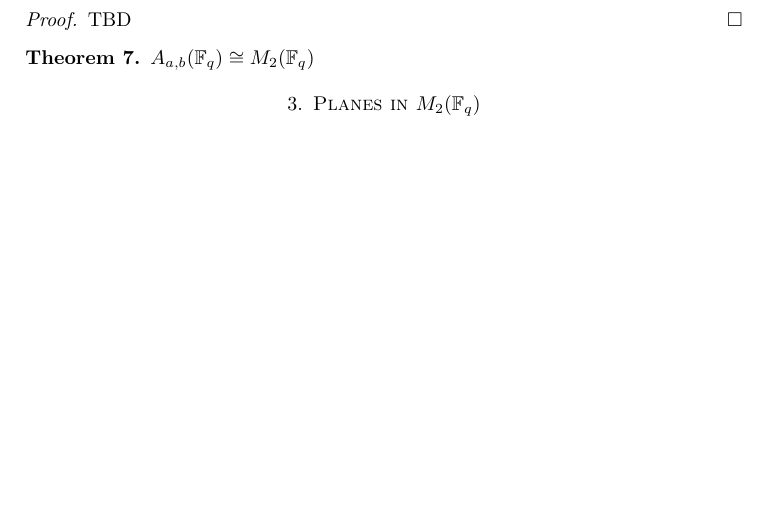
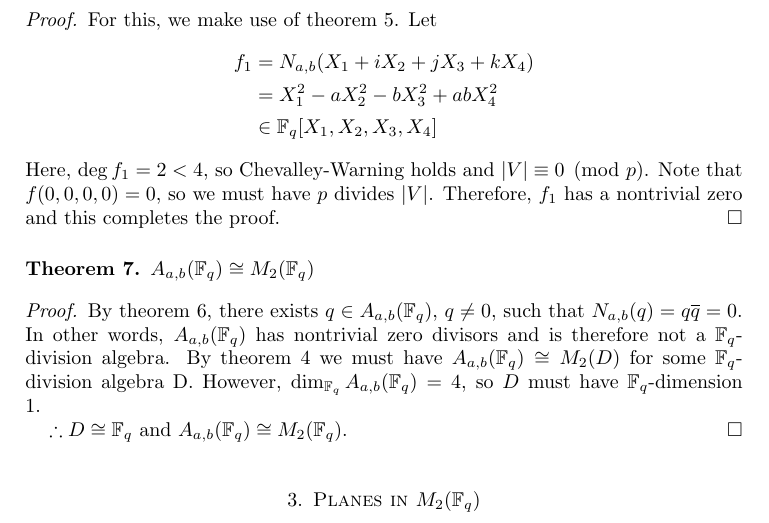
Before and after one commit to iangallagherm/senior_project_writeup, a LaTeX paper (quaternions_finite_fields.tex): part of page 2 of 4 before the commit and part of page 2 of 5 after it, cut at the place of the change, the shorter picture padded with empty space. Compiled offline with pdfLaTeX.

Commit message:
Finish gen quaternion isom proofs

```diff
--- a/quaternions_finite_fields.tex
+++ b/quaternions_finite_fields.tex
@@ -78,11 +78,22 @@ For the duration of the paper, $q = p^n$ for some prime $p \neq 2$.
 \end{lemma}
 \begin{proof}
-    TBD
+    For this, we make use of \cref{c-warning}. Let
+    \begin{align*}
+        f_1 &= N_{a,b}(X_1 + iX_2 + jX_3 + kX_4) \\
+            &= X_1^2 -aX_2^2 -bX_3^2 + abX_4^2 \\
+            &\in \bF_q[X_1, X_2, X_3, X_4]
+    \end{align*}
+    Here, $\deg f_1 = 2 < 4$, so Chevalley-Warning holds and $|V| \equiv 0 \pmod{p}$. Note that $f(0,0,0,0) = 0$, so we must have $p$ divides $|V|$. Therefore, $f_1$ has a nontrivial zero and this completes the proof.
 \end{proof}
 
 \begin{theorem}
     $A_{a,b}(\bF_q) \cong M_2(\bF_q)$
 \end{theorem}
+\begin{proof}
+    By \cref{norm-nontrivial-zero}, there exists $q \in A_{a,b}(\bF_q)$, $q \neq 0$, such that $N_{a,b}(q) = q \overline{q} = 0$. In other words, $A_{a,b}(\bF_q)$ has nontrivial zero divisors and is therefore not a $\bF_q$-division algebra. By \cref{wedderburn} we must have $A_{a,b}(\bF_q) \cong M_2(D)$ for some $\bF_q$-division algebra D. However, $\dim_{\bF_q} A_{a,b}(\bF_q) = 4$, so $D$ must have $\bF_q$-dimension 1.
+
+    $\therefore D \cong \bF_q$ and $A_{a,b}(\bF_q) \cong M_2(\bF_q)$.
+\end{proof}
 
 \section{Planes in $M_2(\bF_q)$}
     For a matrix $A \in M_2(\bF_q)$, we know
```
Also changed, not shown: quaternions_finite_fields.pdf, quaternions_finite_fields.tex (8 more changed lines).
